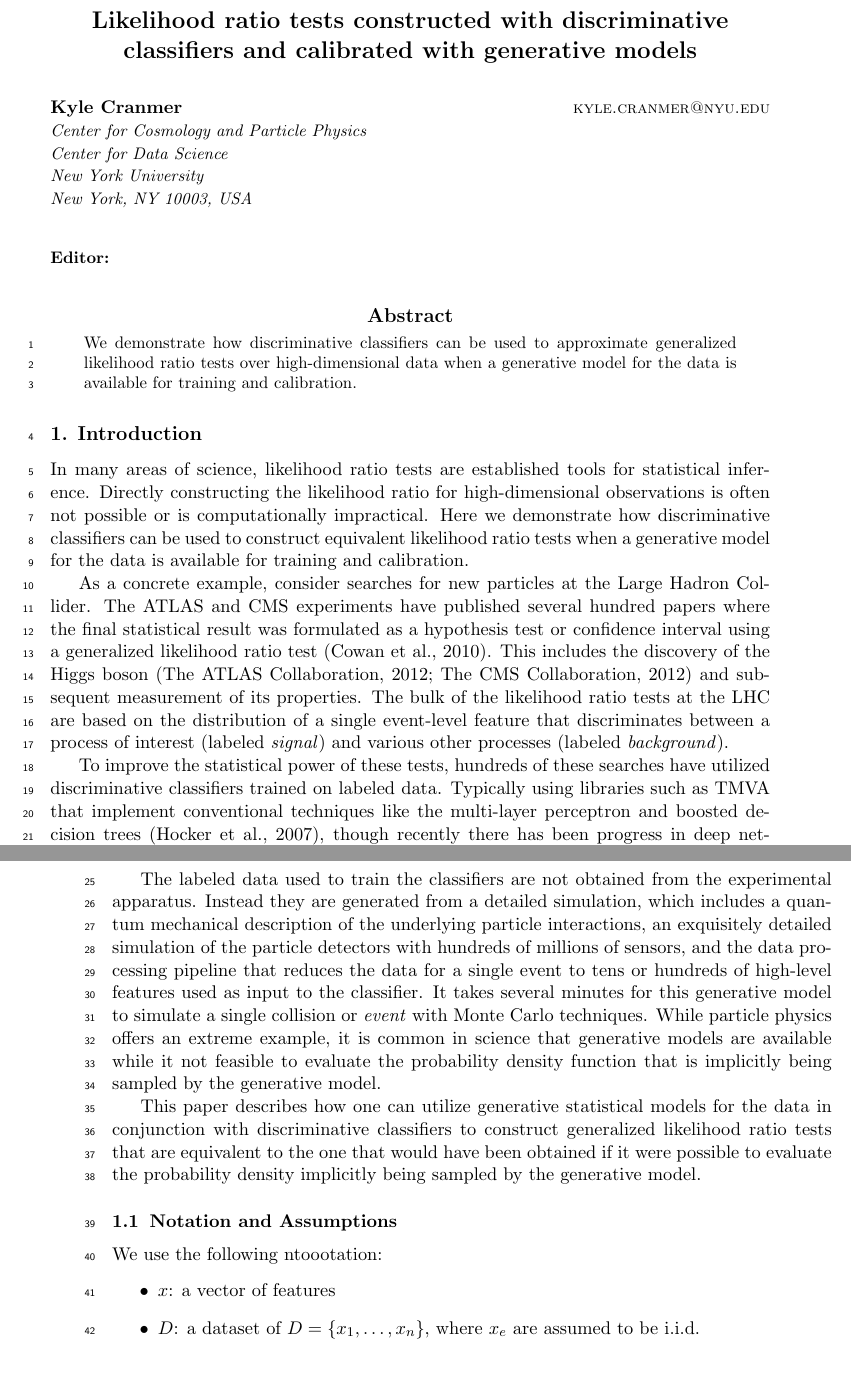
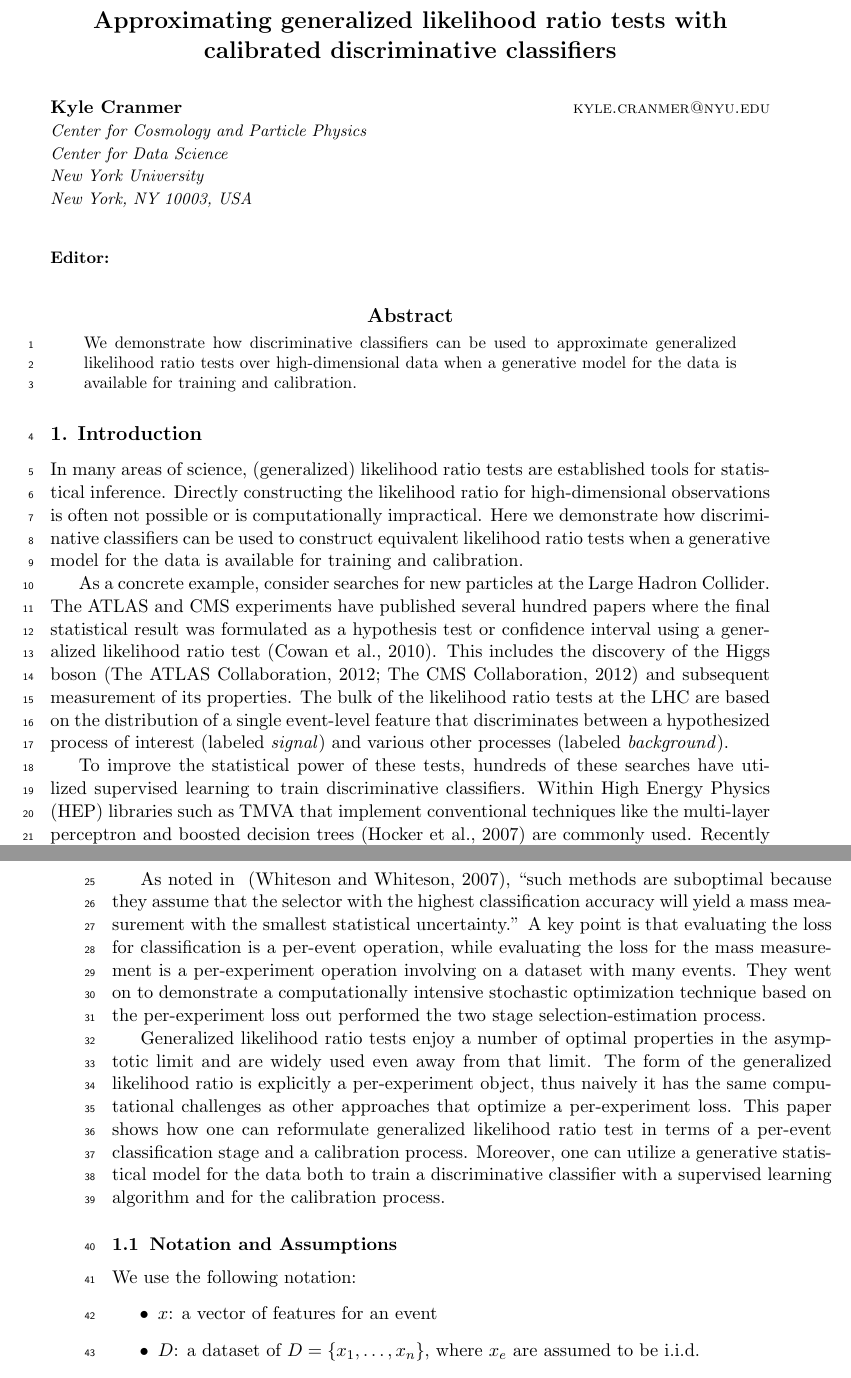
Before and after one commit to cranmer/parametrized-learning, a LaTeX paper (tex/parametrized-learning.tex): two parts of pages 1 and 2 of 14, joined at a grey line, cut so that both start at the same text. Compiled offline with pdfLaTeX.

Commit message:
Updated intro, whiteson(s) ref.

```diff
--- a/tex/parametrized-learning.tex
+++ b/tex/parametrized-learning.tex
@@ -24,6 +24,7 @@
 
 %\title{Likelihood ratio tests constructed with discriminative classifiers and calibrated with generative models}
 \title{Likelihood ratio tests constructed with discriminative classifiers and calibrated with generative models}
+\title{Approximating generalized likelihood ratio tests with calibrated discriminative classifiers}
 %\title{Calibrated, Parametrized Learning}
 \author{Kyle Cranmer}
 %\date{}							% Activate to display a given date or no date
@@ -62,7 +63,7 @@ for the data is available for training and calibration.
 %\subsection{}
 
 
-In many areas of science, likelihood ratio tests  are established tools for statistical inference.
+In many areas of science, (generalized) likelihood ratio tests  are established tools for statistical inference.
 Directly constructing the likelihood ratio for high-dimensional observations
 is often not possible or is computationally impractical. Here we demonstrate how
 discriminative classifiers can be used to construct equivalent likelihood ratio tests when
@@ -75,33 +76,44 @@ using a generalized likelihood ratio test~\citep{Cowan:2010js}. This includes
 the discovery of the Higgs boson~\citep{Aad:2012tfa,Chatrchyan:2012ufa} and
 subsequent measurement of its properties.
 The bulk of the likelihood ratio tests at the LHC are based on the distribution of a single event-level feature
-that discriminates between a process of interest (labeled \textit{signal}) and various other processes
+that discriminates between a hypothesized process of interest (labeled \textit{signal}) and various other processes
 (labeled \textit{background}).
 
-To improve the statistical power of these tests, hundreds of these searches have utilized discriminative
-classifiers trained on labeled data. Typically using libraries such as TMVA that implement conventional techniques like the multi-layer perceptron and boosted decision trees~\citep{Hocker:2007ht}, though recently there has been progress in deep networks~\citep{Baldi:2014kfa} and a NIPS workshop synthesizing the lessons learned during HiggsML~\citep{HepML}, the largest Kaggle challenge in history. The use of classifiers is effective, but an intermediate step not obviously connected to the target likelihood ratio test.
+To improve the statistical power of these tests, hundreds of these searches have utilized supervised learning to train discriminative classifiers. Within High Energy Physics (HEP) libraries such as TMVA that implement conventional techniques like the multi-layer perceptron and boosted decision trees~\citep{Hocker:2007ht} are commonly used. Recently there has been progress in using deep networks~\citep{Baldi:2014kfa} and a NIPS workshop synthesizing the lessons learned during HiggsML~\citep{HepML}, the largest Kaggle challenge in history.
+%The use of classifiers is effective, but an intermediate step not obviously connected to the target likelihood ratio test.
 
-The labeled data used to train the classifiers are not obtained from the experimental apparatus.
-Instead they are generated from a
-detailed simulation, which includes a quantum mechanical description of the underlying particle
-interactions, an exquisitely detailed simulation of the particle detectors with hundreds of millions of
-sensors, and the data processing pipeline that reduces the data for a single event to tens or hundreds of high-level features used as input to the classifier.
-It takes several minutes for this generative model to simulate a single collision or \textit{event} with Monte Carlo
-techniques. While particle physics offers an extreme example, it is common in science that generative
-models are available while it not feasible to evaluate the probability density function that is implicitly being
-sampled by the generative model.
+%Collisions are usually selected with supervised learning methods
+As noted in ~\citep{Whiteson:2006ws}, ``such methods are suboptimal because they assume that the selector with the highest classification accuracy will yield a mass measurement with the smallest statistical uncertainty.''
+A key point is that evaluating the loss for classification is a per-event operation, while evaluating the loss for the mass measurement is a per-experiment operation involving on a dataset with many events. They went on to demonstrate a computationally intensive stochastic optimization technique based on the per-experiment loss out performed the two stage selection-estimation process.
+%This paper shows that (to the extent a generalized likelihood ratio test in the full feature space is close to  optimal) one can achieve optimal results with a  specific per-event procedure by reformulating the target likelihood ratio in terms of a per-event classification followed by an specific calibration process.
 
-This paper describes how one can utilize generative statistical models for the data in conjunction with
-discriminative classifiers to construct generalized likelihood ratio tests that are equivalent to
-the one that would have been obtained if it were possible to evaluate the probability
-density implicitly being sampled by the generative model.
+Generalized likelihood ratio tests enjoy a number of optimal properties in the asymptotic limit and are widely used even away from that limit. The form of the generalized likelihood ratio is explicitly a per-experiment object, thus naively it has the same computational challenges as other approaches that optimize a per-experiment loss. This paper shows how one can reformulate generalized likelihood ratio test in terms of a per-event classification stage and a calibration process. Moreover, one can utilize a generative statistical model for the data both to train a discriminative classifier with a supervised learning algorithm and for the calibration process.
+
+%This paper describes how one can utilize generative statistical models for the data in conjunction with discriminative classifiers to construct generalized likelihood ratio tests that are equivalent to
+%the one that would have been obtained if it were possible to evaluate the probability
+%density implicitly being sampled by the generative model.
+%
+%This paper describes how one can utilize generative statistical models for the data in conjunction with discriminative classifiers to construct generalized likelihood ratio tests that are equivalent to
+%the one that would have been obtained if it were possible to evaluate the probability
+%density implicitly being sampled by the generative model.
+
+%The labeled data used to train the classifiers are not obtained from the experimental apparatus.
+%Instead they are generated from a
+%detailed simulation, which includes a quantum mechanical description of the underlying particle
+%interactions, an exquisitely detailed simulation of the particle detectors with hundreds of millions of
+%sensors, and the data processing pipeline that reduces the data for a single event to tens or hundreds of high-level features used as input to the classifier.
+%It takes several minutes for this generative model to simulate a single collision or \textit{event} with Monte Carlo
+%techniques. While particle physics offers an extreme example, it is common in science that generative
+%models are available while it not feasible to evaluate the probability density function that is implicitly being
+%sampled by the generative model.
+
 
 
 \subsection{Notation and Assumptions}
 
-We use the following ntoootation:
+We use the following notation:
 \begin{itemize}
- \item $x$: a vector of features
+ \item $x$: a vector of features for an event
  \item $D$: a dataset of $D=\{x_1, \dots, x_n\}$, where $x_e$ are assumed to be i.i.d.
  \item $\theta$: parameters of a statistical model
 \item $p(x| \theta)$:  probability density  (statistical model) for $x$ given $\theta$
```
Also changed, not shown: tex/learning.bib (+12 -0 lines), tex/parametrized-learning.bbl, tex/parametrized-learning.pdf, tex/parametrized-learning.tex (38 more changed lines), 2 other files.
